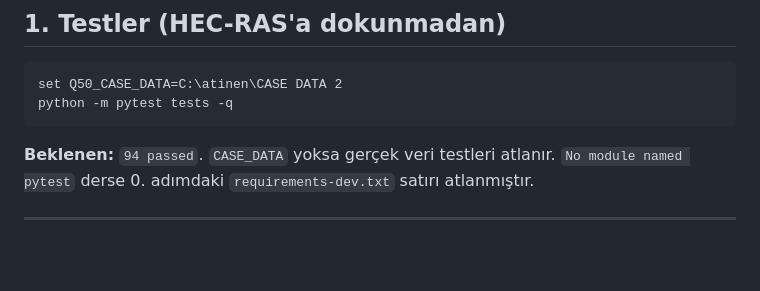
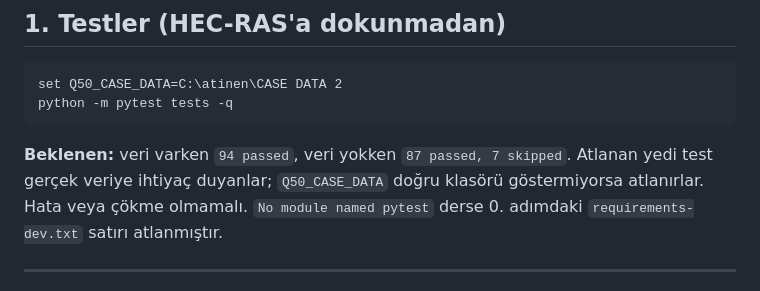
Before and after one commit to firtinaemirhan/atinen-hecras-q50, a Markdown page: docs/WINDOWS-DOGRULAMA.md, the part around the change. Rendered like a GitHub page; blank space fills up the shorter version.

````diff
--- a/docs/WINDOWS-DOGRULAMA.md
+++ b/docs/WINDOWS-DOGRULAMA.md
@@ -56,7 +56,9 @@ set Q50_CASE_DATA=C:\atinen\CASE DATA 2
 python -m pytest tests -q
 ```
 
-**Beklenen:** `94 passed`. `CASE_DATA` yoksa gerçek veri testleri atlanır.
+**Beklenen:** veri varken `94 passed`, veri yokken `87 passed, 7 skipped`.
+Atlanan yedi test gerçek veriye ihtiyaç duyanlar; `Q50_CASE_DATA` doğru
+klasörü göstermiyorsa atlanırlar. Hata veya çökme olmamalı.
 `No module named pytest` derse 0. adımdaki `requirements-dev.txt` satırı
 atlanmıştır.
 
````
Also changed, not shown: CLAUDE.md (+3 -2 lines), README.md (+1 -1 lines).
